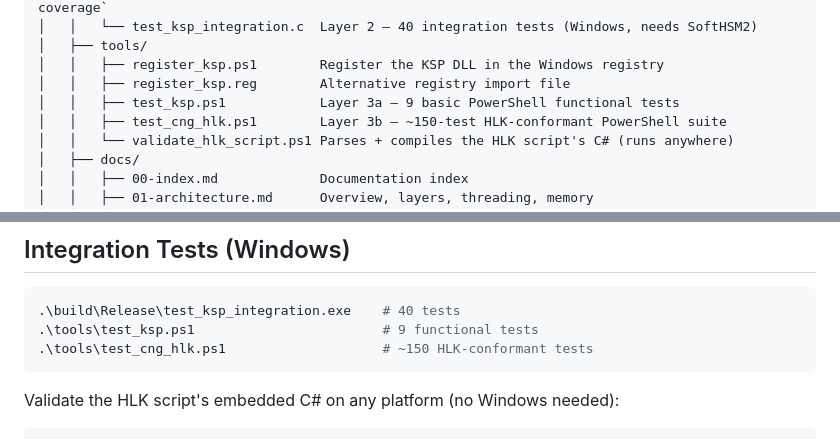
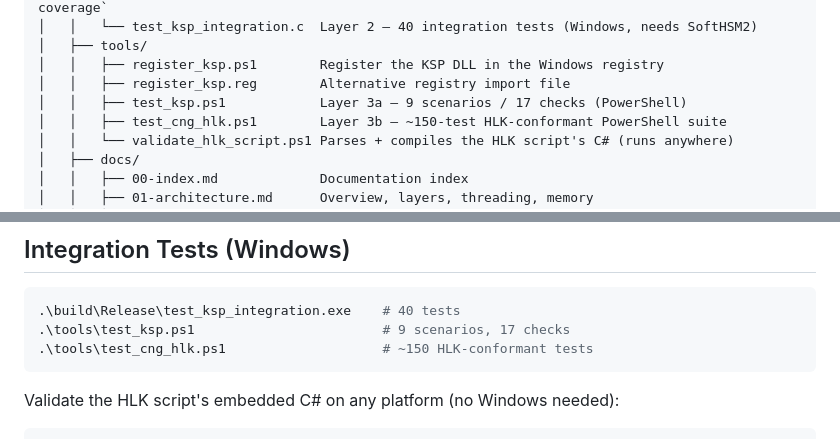
Before and after one commit to Gaillotte/Noida, a Markdown page: CLAUDE.md, 2 parts joined by grey strips. Drawn GitHub-style.

````diff
--- a/CLAUDE.md
+++ b/CLAUDE.md
@@ -76,7 +76,7 @@ noida/
 │   ├── tools/
 │   │   ├── register_ksp.ps1        Register the KSP DLL in the Windows registry
 │   │   ├── register_ksp.reg        Alternative registry import file
-│   │   ├── test_ksp.ps1            Layer 3a — 9 basic PowerShell functional tests
+│   │   ├── test_ksp.ps1            Layer 3a — 9 scenarios / 17 checks (PowerShell)
 │   │   ├── test_cng_hlk.ps1        Layer 3b — ~150-test HLK-conformant PowerShell suite
 │   │   └── validate_hlk_script.ps1 Parses + compiles the HLK script's C# (runs anywhere)
 │   ├── docs/
@@ -305,7 +305,7 @@ gcovr --root .. --filter '.*/src/.*' --print-summary \
 
 ```powershell
 .\build\Release\test_ksp_integration.exe    # 40 tests
-.\tools\test_ksp.ps1                        # 9 functional tests
+.\tools\test_ksp.ps1                        # 9 scenarios, 17 checks
 .\tools\test_cng_hlk.ps1                    # ~150 HLK-conformant tests
 ```
 
````
Also changed, not shown: softhsm_ksp/README.md (+2 -2 lines), softhsm_ksp/docs/09-tests.md (+2 -2 lines).
